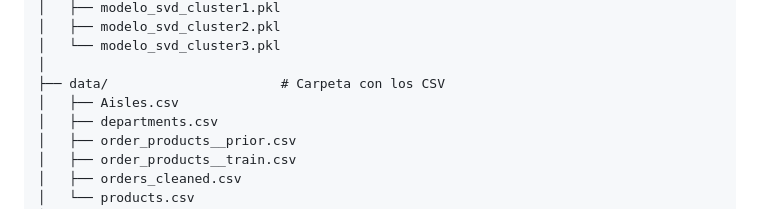
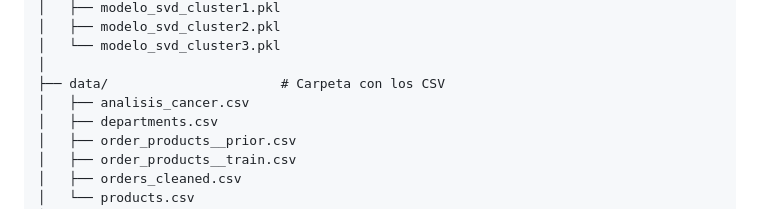
Before and after one commit to Dekiuv/SistemaRecomendacion, a Markdown page: README.md, the part around the change. Drawn GitHub-style.

```diff
--- a/README.md
+++ b/README.md
@@ -37,7 +37,7 @@ SistemaRecomendacion/
 │   └── modelo_svd_cluster3.pkl
 │
 ├── data/                      # Carpeta con los CSV
-│   ├── Aisles.csv
+│   ├── analisis_cancer.csv
 │   ├── departments.csv
 │   ├── order_products__prior.csv
 │   ├── order_products__train.csv
```
